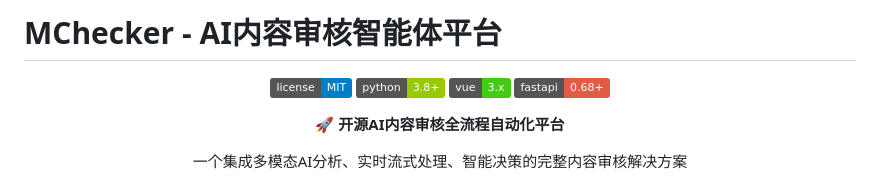
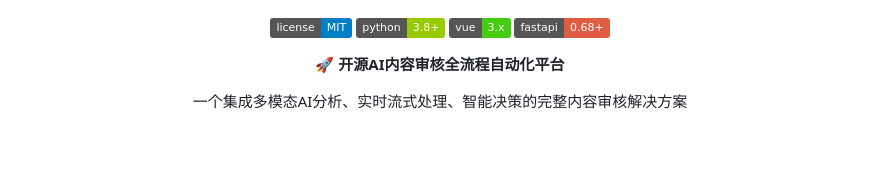
Before and after one commit to Chen-Jieteng/MChecker, a Markdown page: README.md, the part around the change. Drawn GitHub-style; badges without logos; blank space fills up the shorter version.

```diff
--- a/README.md
+++ b/README.md
@@ -1,4 +1,3 @@
-# MChecker - AI内容审核智能体平台
 
 <div align="center">
 
```
